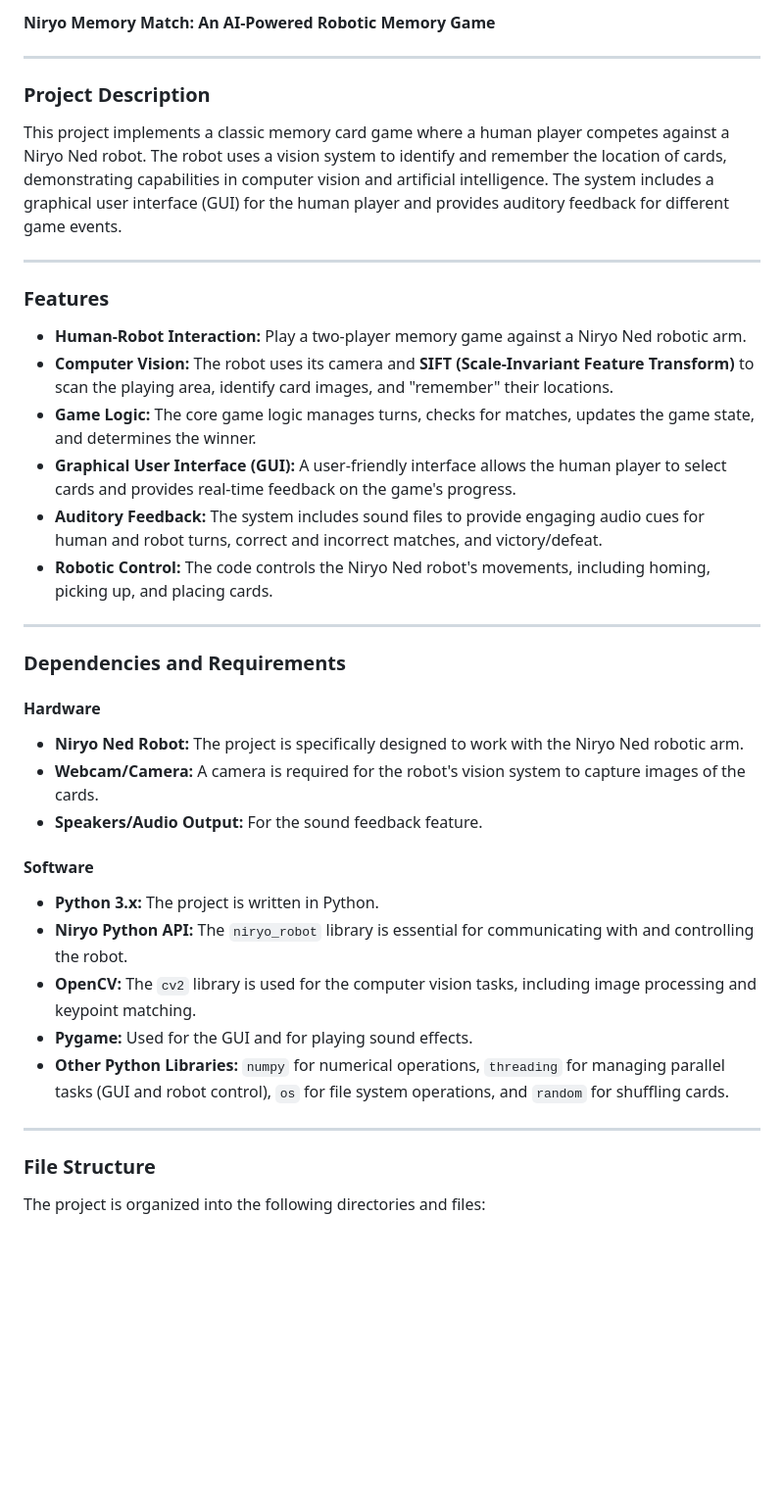
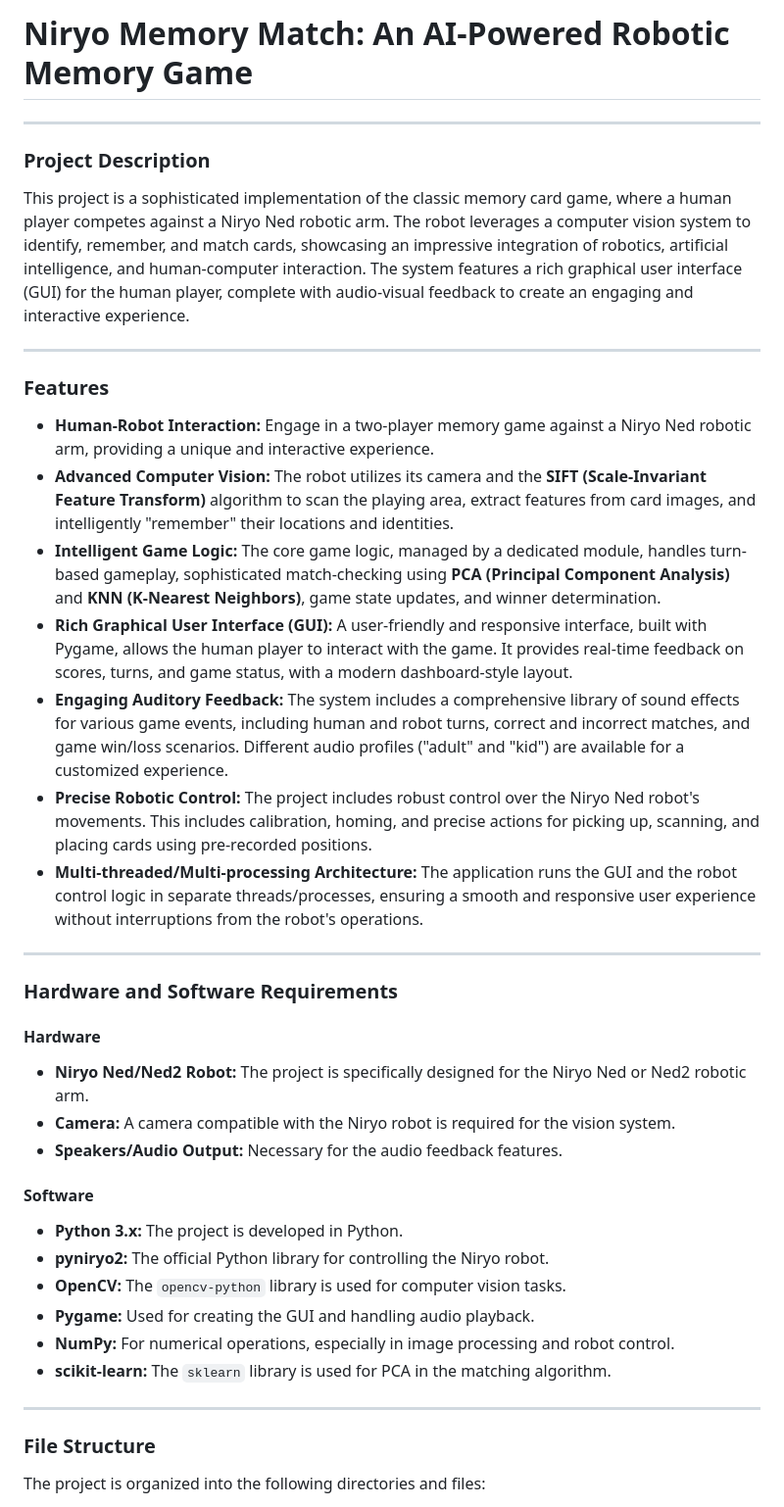
Before and after one commit to hemanthmg1406/Niryo_Memory-, a Markdown page: README.md, the part around the change printed below. Shown: that part at 98% size. GitHub-like rendering; blank space fills up the shorter version.

```diff
--- a/README.md
+++ b/README.md
@@ -1,37 +1,45 @@
-**Niryo Memory Match: An AI-Powered Robotic Memory Game**
+# Niryo Memory Match: An AI-Powered Robotic Memory Game
 
-***
+-----
 
 ### Project Description
-This project implements a classic memory card game where a human player competes against a Niryo Ned robot. The robot uses a vision system to identify and remember the location of cards, demonstrating capabilities in computer vision and artificial intelligence. The system includes a graphical user interface (GUI) for the human player and provides auditory feedback for different game events.
 
-***
+This project is a sophisticated implementation of the classic memory card game, where a human player competes against a Niryo Ned robotic arm. The robot leverages a computer vision system to identify, remember, and match cards, showcasing an impressive integration of robotics, artificial intelligence, and human-computer interaction. The system features a rich graphical user interface (GUI) for the human player, complete with audio-visual feedback to create an engaging and interactive experience.
+
+-----
 
 ### Features
-* **Human-Robot Interaction:** Play a two-player memory game against a Niryo Ned robotic arm.
-* **Computer Vision:** The robot uses its camera and **SIFT (Scale-Invariant Feature Transform)** to scan the playing area, identify card images, and "remember" their locations.
-* **Game Logic:** The core game logic manages turns, checks for matches, updates the game state, and determines the winner.
-* **Graphical User Interface (GUI):** A user-friendly interface allows the human player to select cards and provides real-time feedback on the game's progress.
-* **Auditory Feedback:** The system includes sound files to provide engaging audio cues for human and robot turns, correct and incorrect matches, and victory/defeat.
-* **Robotic Control:** The code controls the Niryo Ned robot's movements, including homing, picking up, and placing cards.
 
-***
+  * **Human-Robot Interaction:** Engage in a two-player memory game against a Niryo Ned robotic arm, providing a unique and interactive experience.
+  * **Advanced Computer Vision:** The robot utilizes its camera and the **SIFT (Scale-Invariant Feature Transform)** algorithm to scan the playing area, extract features from card images, and intelligently "remember" their locations and identities.
+  * **Intelligent Game Logic:** The core game logic, managed by a dedicated module, handles turn-based gameplay, sophisticated match-checking using **PCA (Principal Component Analysis)** and **KNN (K-Nearest Neighbors)**, game state updates, and winner determination.
+  * **Rich Graphical User Interface (GUI):** A user-friendly and responsive interface, built with Pygame, allows the human player to interact with the game. It provides real-time feedback on scores, turns, and game status, with a modern dashboard-style layout.
+  * **Engaging Auditory Feedback:** The system includes a comprehensive library of sound effects for various game events, including human and robot turns, correct and incorrect matches, and game win/loss scenarios. Different audio profiles ("adult" and "kid") are available for a customized experience.
+  * **Precise Robotic Control:** The project includes robust control over the Niryo Ned robot's movements. This includes calibration, homing, and precise actions for picking up, scanning, and placing cards using pre-recorded positions.
+  * **Multi-threaded/Multi-processing Architecture:** The application runs the GUI and the robot control logic in separate threads/processes, ensuring a smooth and responsive user experience without interruptions from the robot's operations.
 
-### Dependencies and Requirements
+-----
+
+### Hardware and Software Requirements
+
 #### Hardware
-* **Niryo Ned Robot:** The project is specifically designed to work with the Niryo Ned robotic arm.
-* **Webcam/Camera:** A camera is required for the robot's vision system to capture images of the cards.
-* **Speakers/Audio Output:** For the sound feedback feature.
+
+  * **Niryo Ned/Ned2 Robot:** The project is specifically designed for the Niryo Ned or Ned2 robotic arm.
+  * **Camera:** A camera compatible with the Niryo robot is required for the vision system.
+  * **Speakers/Audio Output:** Necessary for the audio feedback features.
 
 #### Software
-* **Python 3.x:** The project is written in Python.
-* **Niryo Python API:** The `niryo_robot` library is essential for communicating with and controlling the robot.
-* **OpenCV:** The `cv2` library is used for the computer vision tasks, including image processing and keypoint matching.
-* **Pygame:** Used for the GUI and for playing sound effects.
-* **Other Python Libraries:** `numpy` for numerical operations, `threading` for managing parallel tasks (GUI and robot control), `os` for file system operations, and `random` for shuffling cards.
 
-***
+  * **Python 3.x:** The project is developed in Python.
+  * **pyniryo2:** The official Python library for controlling the Niryo robot.
+  * **OpenCV:** The `opencv-python` library is used for computer vision tasks.
+  * **Pygame:** Used for creating the GUI and handling audio playback.
+  * **NumPy:** For numerical operations, especially in image processing and robot control.
+  * **scikit-learn:** The `sklearn` library is used for PCA in the matching algorithm.
+
+-----
 
 ### File Structure
+
 The project is organized into the following directories and files:
 
```
Also changed, not shown: other parts of README.md (+43 -25 lines).
